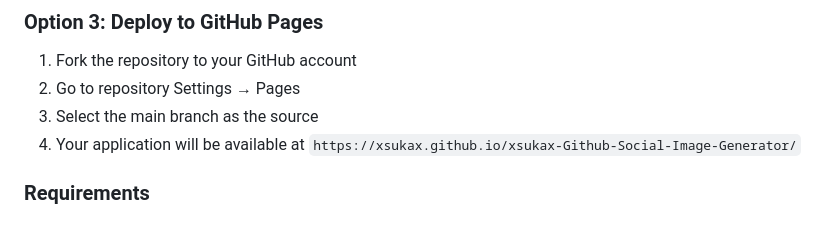
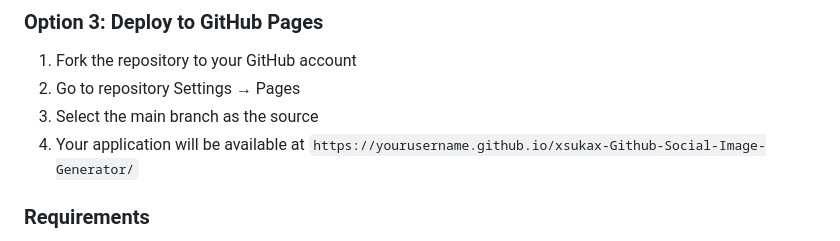
Before and after one commit to Fahad4v/xsukax-Github-Social-Image-Generator, a Markdown page: README.md, the part around the change. Rendered like a GitHub page.

```diff
--- a/README.md
+++ b/README.md
@@ -72,7 +72,7 @@ Visit the live application at your hosted URL and start generating images immedi
 1. Fork the repository to your GitHub account
 2. Go to repository Settings → Pages
 3. Select the main branch as the source
-4. Your application will be available at `https://xsukax.github.io/xsukax-Github-Social-Image-Generator/`
+4. Your application will be available at `https://yourusername.github.io/xsukax-Github-Social-Image-Generator/`
 
 ### Requirements
 
```
